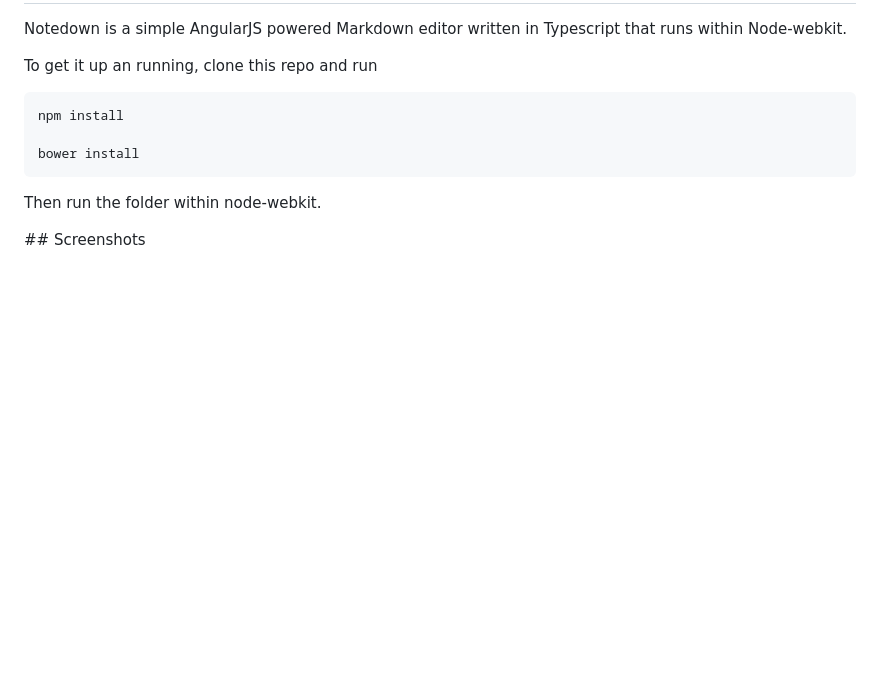
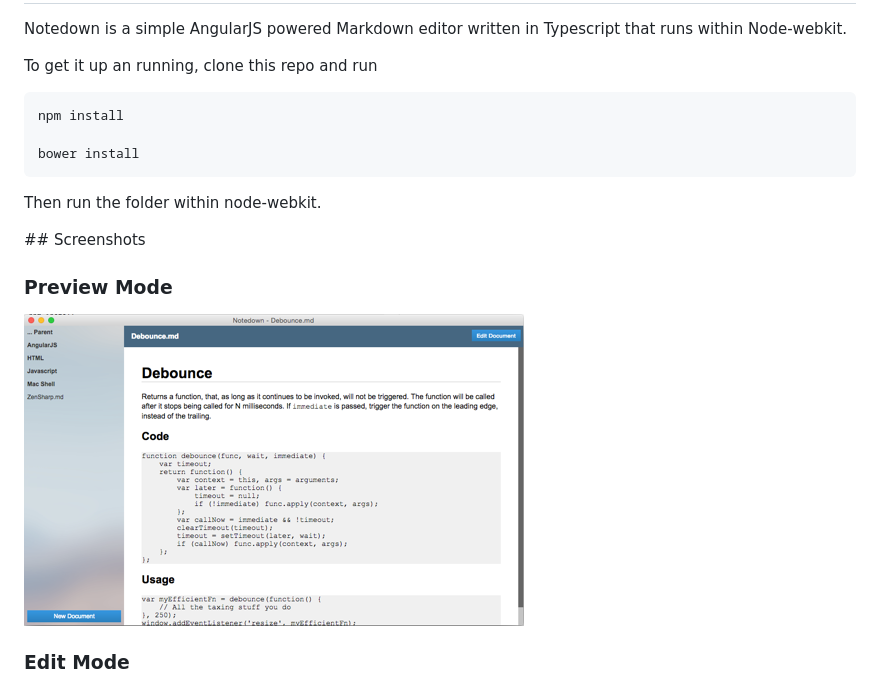
Before and after one commit to bihai/Notedown, a Markdown page: README.md, the part around the change. GitHub-like rendering; pictures changed too: Screenshots/Screen_002.png (added); blank space fills up the shorter version.

Commit message:
Updated screenshots

```diff
--- a/README.md
+++ b/README.md
@@ -14,4 +14,10 @@ Then run the folder within node-webkit.
 
 ## Screenshots
 
+### Preview Mode
+
+![Screen 2](Screenshots/Screen_002.png)
+
+### Edit Mode
+
 ![Screen 1](Screenshots/Screen_001.png)
```
